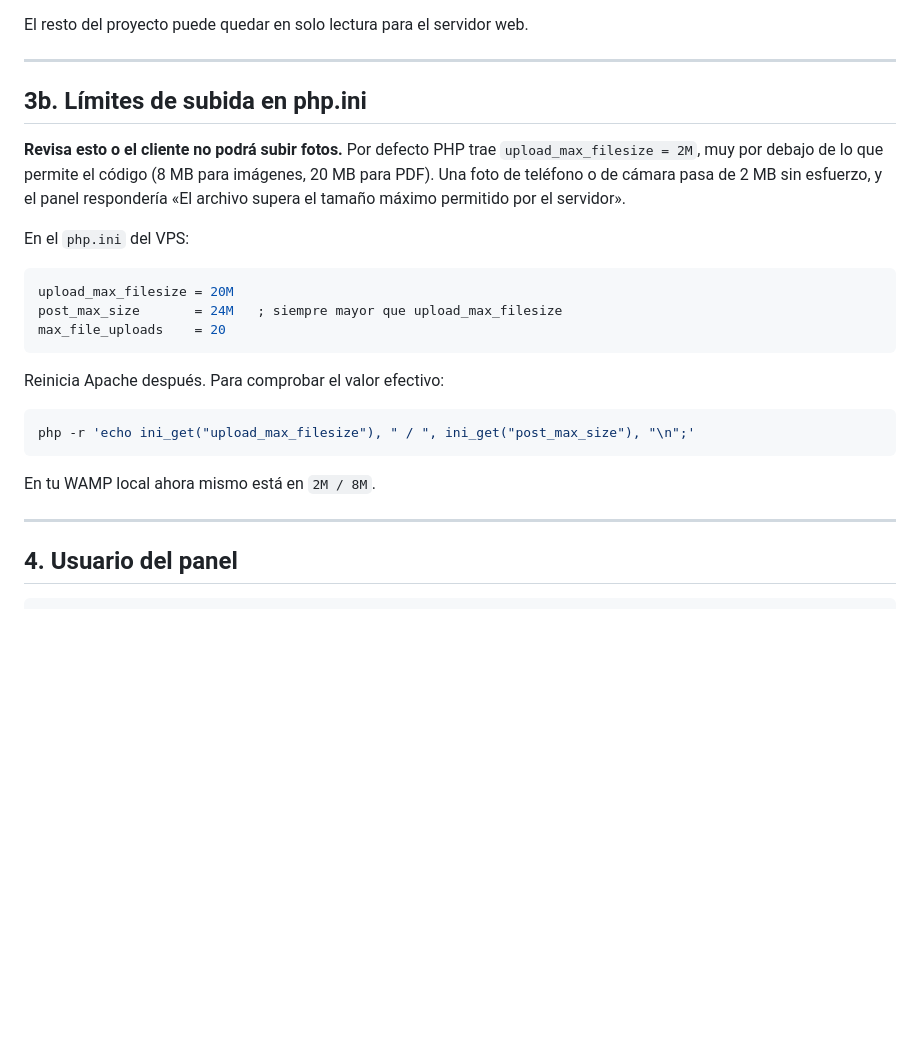
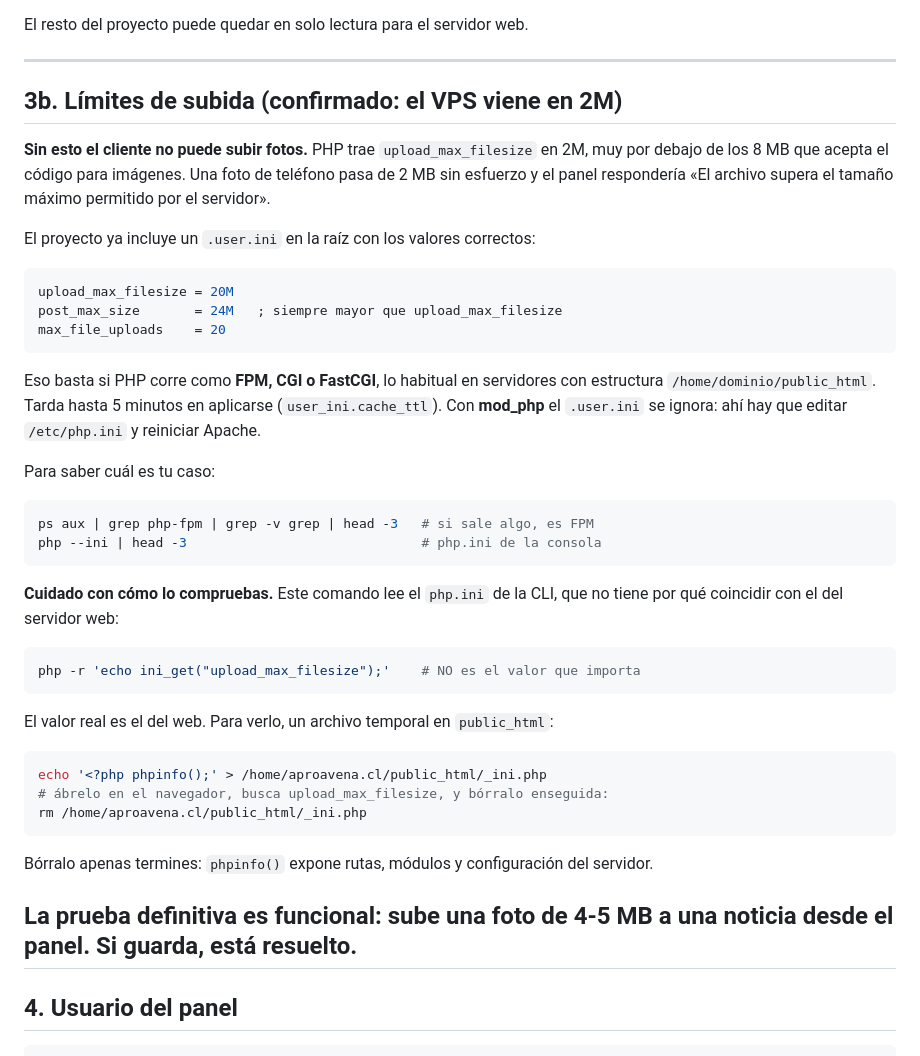
Before and after one commit to delorente/aproavena, a Markdown page: DESPLIEGUE.md, the part around the change. Rendered like a GitHub page; blank space fills up the shorter version.

Commit message:
Documenta el .user.ini en la guia de despliegue
Completa el commit anterior, donde el reemplazo del texto fallo en silencio y
subio solo el archivo.

La seccion de limites de subida pasa a explicar el .user.ini, cuando aplica
(FPM/CGI/FastCGI) y cuando no (mod_php), y advierte que comprobar el valor con
php -r desde la consola lee el php.ini de la CLI, que puede no coincidir con el
del servidor web. La comprobacion fiable es phpinfo desde el navegador, o subir
una foto de 4-5 MB al panel.

Co-Authored-By: Claude Opus 5 <noreply@anthropic.com>

````diff
--- a/DESPLIEGUE.md
+++ b/DESPLIEGUE.md
@@ -81,15 +81,14 @@ El resto del proyecto puede quedar en solo lectura para el servidor web.
 
 ---
 
-## 3b. Límites de subida en php.ini
+## 3b. Límites de subida (confirmado: el VPS viene en 2M)
 
-**Revisa esto o el cliente no podrá subir fotos.** Por defecto PHP trae
-`upload_max_filesize = 2M`, muy por debajo de lo que permite el código
-(8 MB para imágenes, 20 MB para PDF). Una foto de teléfono o de cámara pasa
-de 2 MB sin esfuerzo, y el panel respondería «El archivo supera el tamaño
-máximo permitido por el servidor».
+**Sin esto el cliente no puede subir fotos.** PHP trae `upload_max_filesize`
+en 2M, muy por debajo de los 8 MB que acepta el código para imágenes. Una foto
+de teléfono pasa de 2 MB sin esfuerzo y el panel respondería «El archivo supera
+el tamaño máximo permitido por el servidor».
 
-En el `php.ini` del VPS:
+El proyecto ya incluye un `.user.ini` en la raíz con los valores correctos:
 
 ```ini
 upload_max_filesize = 20M
@@ -97,14 +96,38 @@ post_max_size       = 24M   ; siempre mayor que upload_max_filesize
 max_file_uploads    = 20
 ```
 
-Reinicia Apache después. Para comprobar el valor efectivo:
+Eso basta si PHP corre como **FPM, CGI o FastCGI**, lo habitual en servidores
+con estructura `/home/dominio/public_html`. Tarda hasta 5 minutos en aplicarse
+(`user_ini.cache_ttl`). Con **mod_php** el `.user.ini` se ignora: ahí hay que
+editar `/etc/php.ini` y reiniciar Apache.
+
+Para saber cuál es tu caso:
 
 ```bash
-php -r 'echo ini_get("upload_max_filesize"), " / ", ini_get("post_max_size"), "\n";'
+ps aux | grep php-fpm | grep -v grep | head -3   # si sale algo, es FPM
+php --ini | head -3                              # php.ini de la consola
 ```
 
-En tu WAMP local ahora mismo está en `2M / 8M`.
+**Cuidado con cómo lo compruebas.** Este comando lee el `php.ini` de la CLI,
+que no tiene por qué coincidir con el del servidor web:
 
+```bash
+php -r 'echo ini_get("upload_max_filesize");'    # NO es el valor que importa
+```
+
+El valor real es el del web. Para verlo, un archivo temporal en `public_html`:
+
+```bash
+echo '<?php phpinfo();' > /home/aproavena.cl/public_html/_ini.php
+# ábrelo en el navegador, busca upload_max_filesize, y bórralo enseguida:
+rm /home/aproavena.cl/public_html/_ini.php
+```
+
+Bórralo apenas termines: `phpinfo()` expone rutas, módulos y configuración del
+servidor.
+
+La prueba definitiva es funcional: sube una foto de 4-5 MB a una noticia desde
+el panel. Si guarda, está resuelto.
 ---
 
 ## 4. Usuario del panel
````
